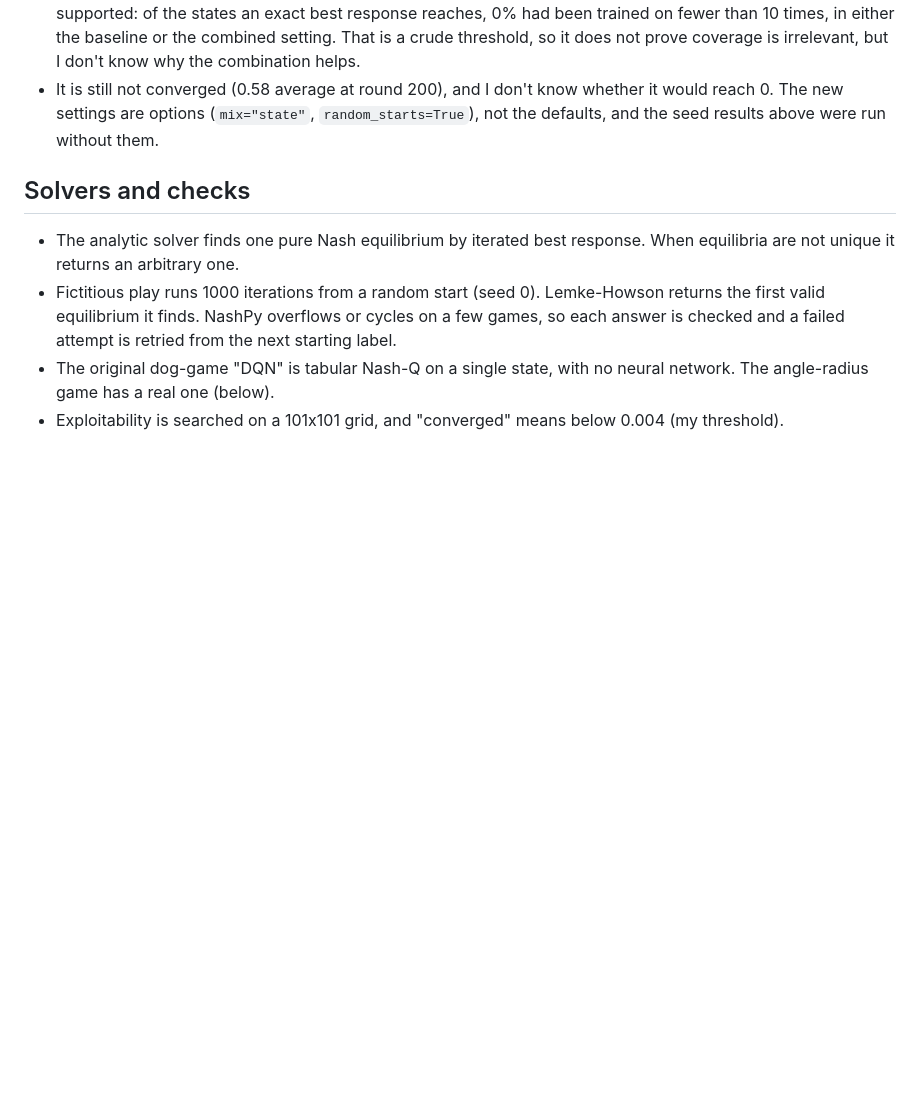
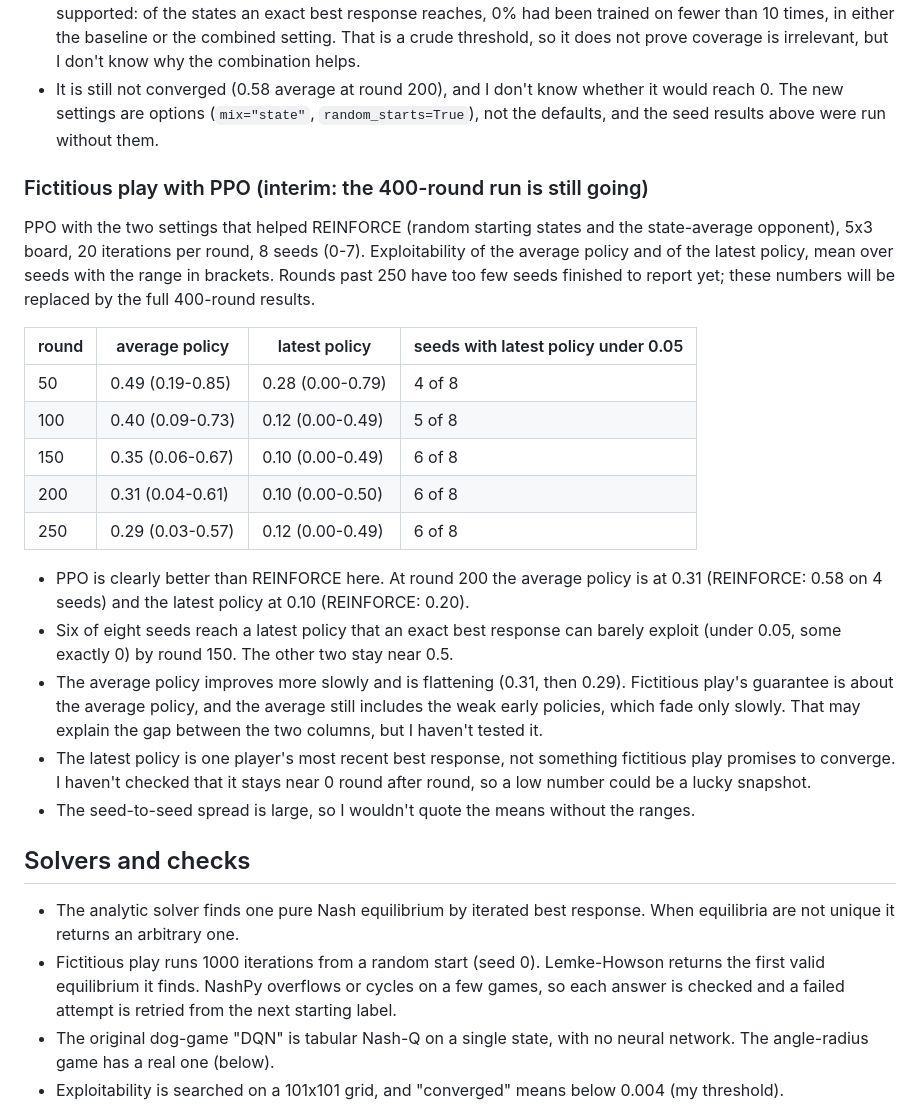
Before and after one commit to Charith-Reddy-Pareddy/dog-game, a Markdown page: ASSUMPTIONS.md, the part around the change. Drawn GitHub-style; blank space fills up the shorter version.

Commit message:
Record interim PPO fictitious-play results

```diff
--- a/ASSUMPTIONS.md
+++ b/ASSUMPTIONS.md
@@ -167,6 +167,39 @@ rounds. Details are in `doggame/soccer_fp_diagnosis.py`; raw numbers are in
   `random_starts=True`), not the defaults, and the seed results above were run
   without them.
 
+### Fictitious play with PPO (interim: the 400-round run is still going)
+
+PPO with the two settings that helped REINFORCE (random starting states and
+the state-average opponent), 5x3 board, 20 iterations per round, 8 seeds
+(0-7). Exploitability of the average policy and of the latest policy, mean
+over seeds with the range in brackets. Rounds past 250 have too few seeds
+finished to report yet; these numbers will be replaced by the full 400-round
+results.
+
+| round | average policy | latest policy | seeds with latest policy under 0.05 |
+|---|---|---|---|
+| 50 | 0.49 (0.19-0.85) | 0.28 (0.00-0.79) | 4 of 8 |
+| 100 | 0.40 (0.09-0.73) | 0.12 (0.00-0.49) | 5 of 8 |
+| 150 | 0.35 (0.06-0.67) | 0.10 (0.00-0.49) | 6 of 8 |
+| 200 | 0.31 (0.04-0.61) | 0.10 (0.00-0.50) | 6 of 8 |
+| 250 | 0.29 (0.03-0.57) | 0.12 (0.00-0.49) | 6 of 8 |
+
+- PPO is clearly better than REINFORCE here. At round 200 the average
+  policy is at 0.31 (REINFORCE: 0.58 on 4 seeds) and the latest policy at
+  0.10 (REINFORCE: 0.20).
+- Six of eight seeds reach a latest policy that an exact best response
+  can barely exploit (under 0.05, some exactly 0) by round 150. The other two
+  stay near 0.5.
+- The average policy improves more slowly and is flattening (0.31, then
+  0.29). Fictitious play's guarantee is about the average policy, and the
+  average still includes the weak early policies, which fade only slowly.
+  That may explain the gap between the two columns, but I haven't tested it.
+- The latest policy is one player's most recent best response, not
+  something fictitious play promises to converge. I haven't checked that it
+  stays near 0 round after round, so a low number could be a lucky snapshot.
+- The seed-to-seed spread is large, so I wouldn't quote the means without
+  the ranges.
+
 ## Solvers and checks
 
 - The analytic solver finds one pure Nash equilibrium by iterated best
```
